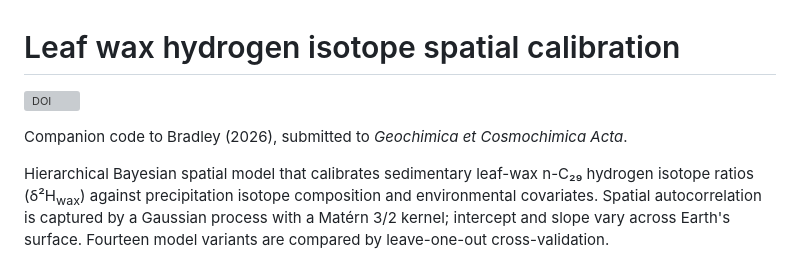
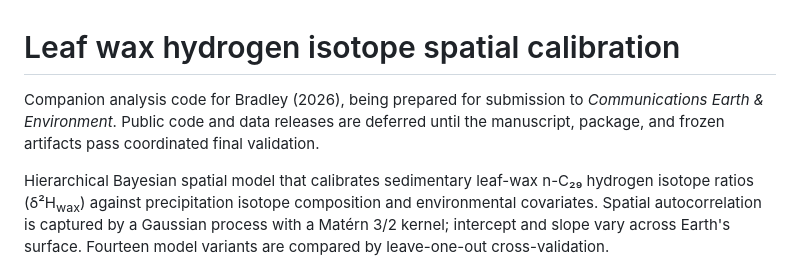
Before and after one commit to bradleylab/leafwax-spatial, a Markdown page: README.md, the part around the change. Rendered like a GitHub page; grey boxes are pictures that could not be loaded.

Commit message:
docs: align analysis provenance for CEE submission

```diff
--- a/README.md
+++ b/README.md
@@ -1,8 +1,9 @@
 # Leaf wax hydrogen isotope spatial calibration
 
-[![DOI](https://zenodo.org/badge/DOI/10.5281/zenodo.20172576.svg)](https://doi.org/10.5281/zenodo.20172575)
-
-Companion code to Bradley (2026), submitted to *Geochimica et Cosmochimica Acta*.
+Companion analysis code for Bradley (2026), being prepared for submission to
+*Communications Earth & Environment*. Public code and data releases are
+deferred until the manuscript, package, and frozen artifacts pass coordinated
+final validation.
 
 Hierarchical Bayesian spatial model that calibrates sedimentary leaf-wax
 n-C₂₉ hydrogen isotope ratios (δ²H<sub>wax</sub>) against precipitation
```
Also changed, not shown: NUMBERS.md (+2 -2 lines).
